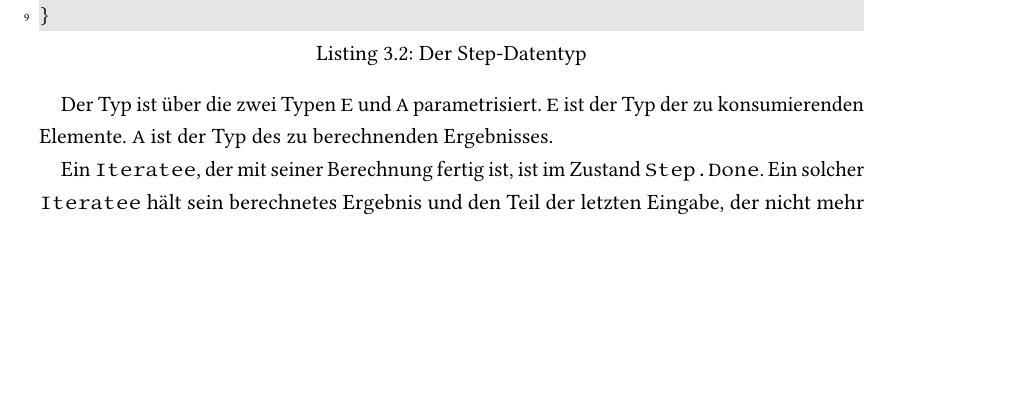
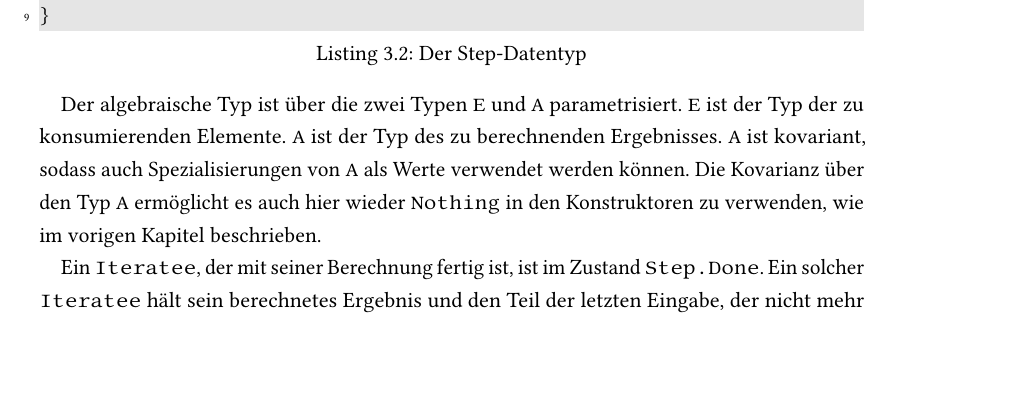
Before and after one commit to tilltheis/bachelor-thesis, a LaTeX thesis (thesis/thesis.tex): part of page 11 of 34, cut so that both start at the same text, the shorter picture padded with empty space. Compiled offline with pdfLaTeX; an older LaTeX class or package is replaced by its successor.

Commit message:
design: nothing und kovarianz bei iteratees erwaehnen

```diff
--- a/thesis/thesis.tex
+++ b/thesis/thesis.tex
@@ -381,9 +381,11 @@ object Step {
 }
 \end{lstlisting}
 
-Der Typ ist über die zwei Typen \lstinline|E| und \lstinline|A| parametrisiert.
+Der algebraische Typ ist über die zwei Typen \lstinline|E| und \lstinline|A| parametrisiert.
 \lstinline|E| ist der Typ der zu konsumierenden Elemente.
 \lstinline|A| ist der Typ des zu berechnenden Ergebnisses.
+\lstinline|A| ist kovariant, sodass auch Spezialisierungen von \lstinline|A| als Werte verwendet werden können.
+Die Kovarianz über den Typ \lstinline|A| ermöglicht es auch hier wieder \lstinline|Nothing| in den Konstruktoren zu verwenden, wie im vorigen Kapitel beschrieben.
 
 Ein \lstinline|Iteratee|, der mit seiner Berechnung fertig ist, ist im Zustand \lstinline|Step.Done|.
 Ein solcher \lstinline|Iteratee| hält sein berechnetes Ergebnis und den Teil der letzten Eingabe, der nicht mehr verarbeitet wurde.
```
